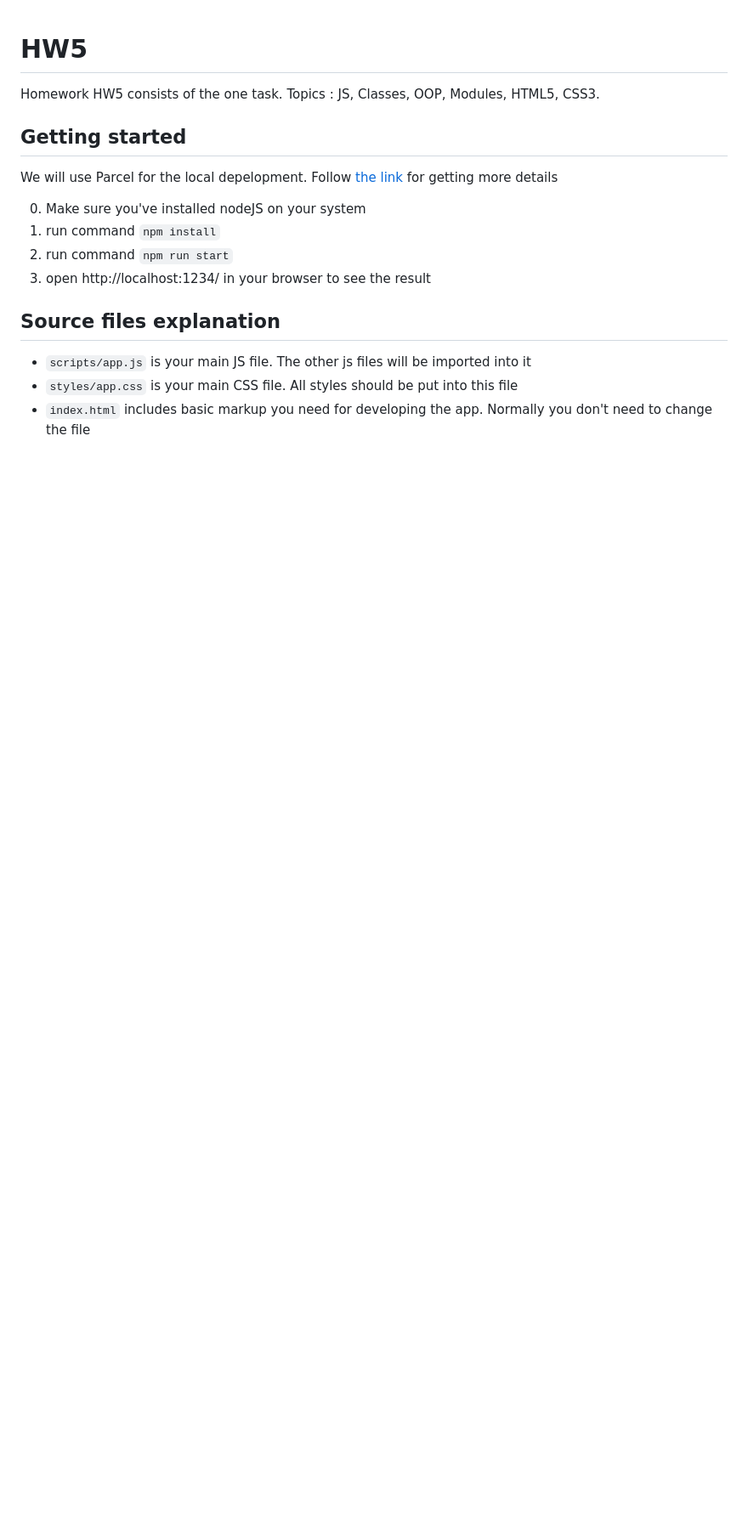
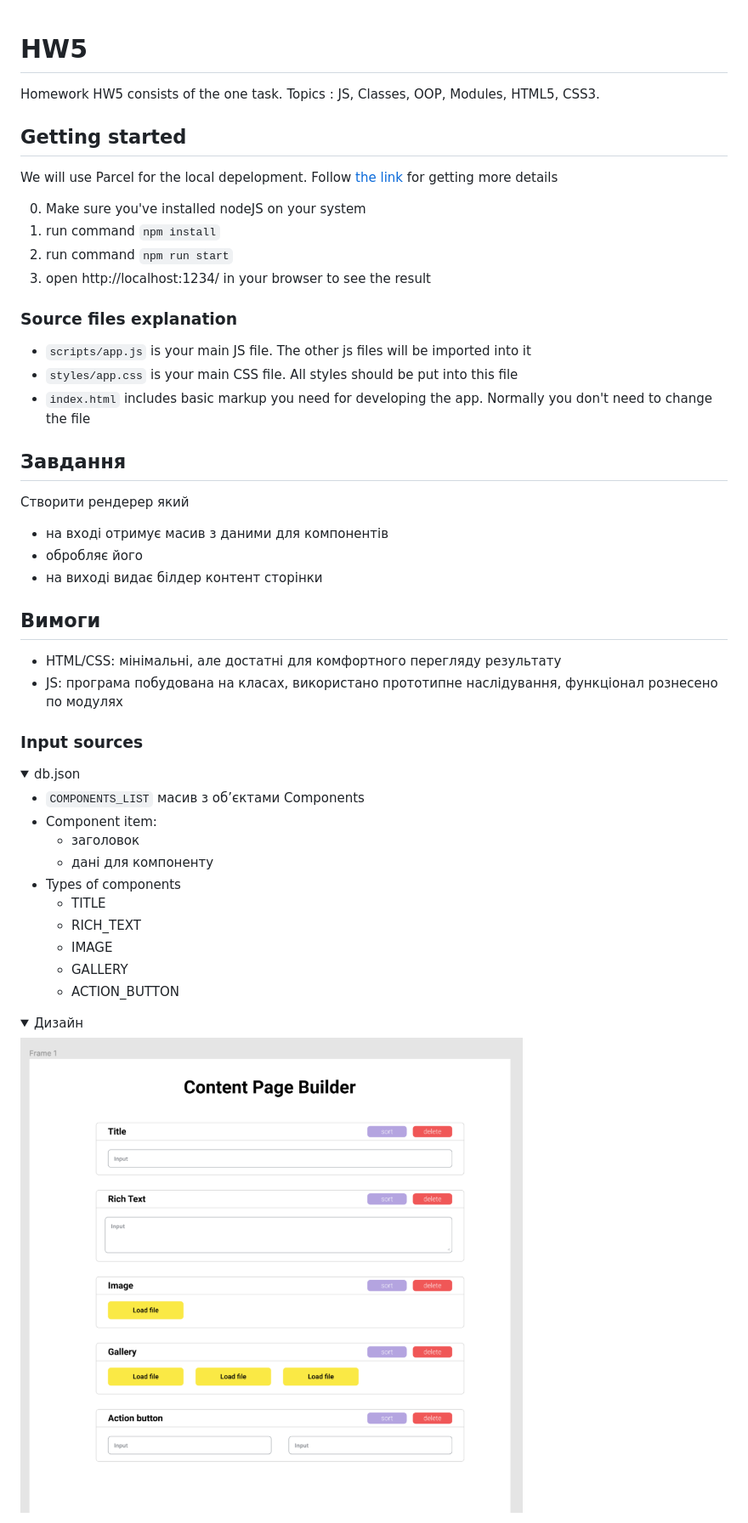
Before and after one commit to asvietlova/content-page-builder, a Markdown page: README.md, the part around the change printed below. Shown: that part at 85% size. Drawn GitHub-style; pictures changed too: assets/design.png (added); folded sections open; blank space fills up the shorter version.

```diff
--- a/README.md
+++ b/README.md
@@ -12,7 +12,39 @@ We will use Parcel for the local depelopment. Follow [the link](https://parceljs
 3. open http://localhost:1234/ in your browser to see the result
 
 
-## Source files explanation
+### Source files explanation
 - `scripts/app.js` is your main JS file. The other js files will be imported into it
 - `styles/app.css` is your main CSS file. All styles should be put into this file
 - `index.html` includes basic markup you need for developing the app. Normally you don't need to change the file
+
+## Завдання
+Створити рендерер який
+- на вході отримує масив з даними для компонентів
+- обробляє його
+- на виході видає білдер контент сторінки
+
+## Вимоги
+- HTML/CSS: мінімальні, але достатні для комфортного перегляду результату
+- JS: програма побудована на класах, використано прототипне наслідування, функціонал рознесено по модулях
+
+### Input sources
+<details>
+    <summary>db.json</summary>
+
+- `COMPONENTS_LIST` масив з об’єктами Components
+- Component item:
+  - заголовок
+  - дані для компоненту
+- Types of components
+  - TITLE
+  - RICH_TEXT
+  - IMAGE
+  - GALLERY
+  - ACTION_BUTTON
+</details>
+
+<details>
+   <summary>Дизайн</summary>
+  <img src="./assets/design.png" style="width: 100%; height: auto">
+</details>
+
```
Also changed, not shown: other parts of README.md (+29 -0 lines), assets/classes.png (added), 1 other file.
